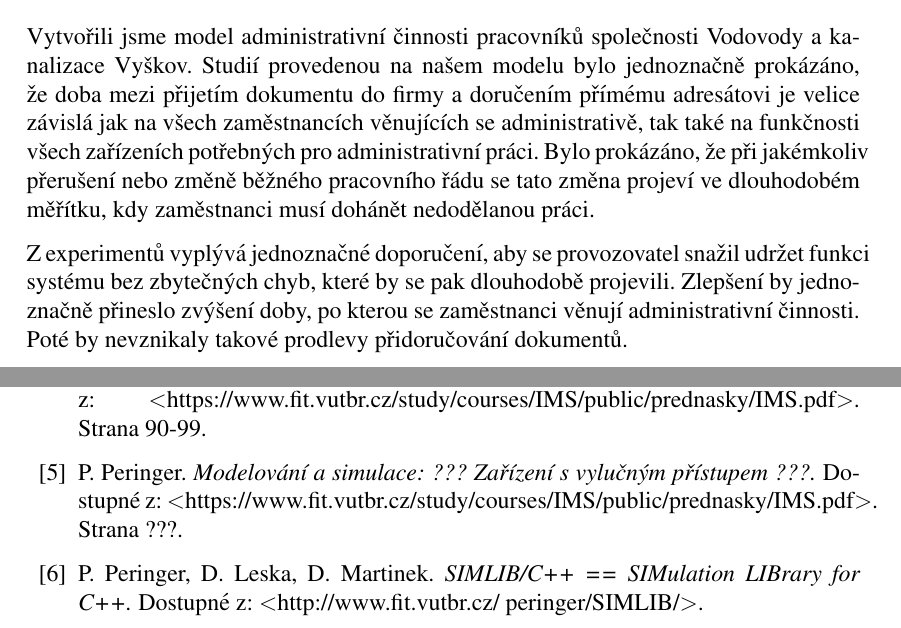
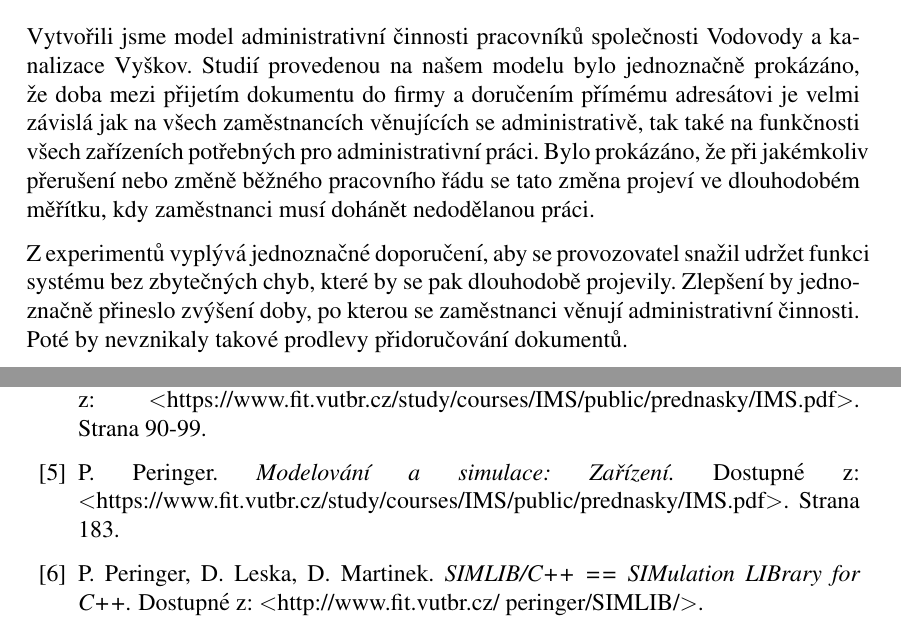
Before and after one commit to alda519/vak, a LaTeX document (dokumentace/dokumentace.tex): two parts of pages 11 and 12 of 12, joined at a grey line, cut so that both start at the same text. Compiled offline with pdfLaTeX.

Commit message:
dokumentace - konec

```diff
--- a/dokumentace/dokumentace.tex
+++ b/dokumentace/dokumentace.tex
@@ -298,10 +298,10 @@ Dalšími experimenty by bylo možné zjistit dlouhodobé reakce systému na jak
 % Kapitola 6 -
 \section{Shrnutí simulačních experimentů a závěr}
 
-Vytvořili jsme model administrativní činnosti pracovníků společnosti Vodovody a kanalizace Vyškov.
-Studií provedenou na našem modelu bylo jednoznačně prokázáno, že doba mezi přijetím dokumentu do firmy a doručením přímému adresátovi je velice závislá jak na všech zaměstnancích věnujících se administrativě, tak také na funkčnosti všech zařízeních potřebných pro administrativní práci. Bylo prokázáno, že při jakémkoliv přerušení nebo změně běžného pracovního řádu se tato změna projeví ve dlouhodobém měřítku, kdy zaměstnanci musí dohánět nedodělanou práci.
+Vytvořili jsme model administrativní činnosti pracovníků společnosti Vodovody a ka\-na\-li\-za\-ce Vyškov.
+Studií provedenou na našem modelu bylo jednoznačně prokázáno, že doba mezi přijetím dokumentu do firmy a doručením přímému adresátovi je velmi závislá jak na všech zaměstnancích věnujících se administrativě, tak také na funkčnosti všech zařízeních potřebných pro administrativní práci. Bylo prokázáno, že při jakémkoliv přerušení nebo změně běžného pracovního řádu se tato změna projeví ve dlouhodobém měřítku, kdy zaměstnanci musí dohánět nedodělanou práci.
 
-Z experimentů vyplývá jednoznačné doporučení, aby se provozovatel snažil udržet funkci systému bez zbytečných chyb, které by se pak dlouhodobě projevili. Zlepšení by jednoznačně přineslo zvýšení doby, po kterou se zaměstnanci věnují administrativní činnosti. Poté by nevznikaly takové prodlevy přidoručování dokumentů.
+Z experimentů vyplývá jednoznačné doporučení, aby se provozovatel snažil udržet funkci systému bez zbytečných chyb, které by se pak dlouhodobě projevily. Zlepšení by jednoznačně přineslo zvýšení doby, po kterou se zaměstnanci věnují administrativní činnosti. Poté by nevznikaly takové prodlevy přidoručování dokumentů.
 
 
 % bla bla ke kazdemu modelu nejaka veticka a bude to hotove
@@ -342,9 +342,9 @@ Dostupné z: \textless https://www.fit.vutbr.cz/study/courses/IMS/public/prednas
 Strana 90-99.
 
 \bibitem{ims-zarizeni} P. Peringer.
-\textit{Modelování a simulace: ??? Zařízení s vylučným přístupem ???.}
+\textit{Modelování a simulace: Zařízení.}
 Dostupné z: \textless https://www.fit.vutbr.cz/study/courses/IMS/public/prednasky/IMS.pdf\textgreater.
-Strana ???.
+Strana 183.
 
 \bibitem{simlib} P. Peringer, D. Leska, D. Martinek.
 \textit{SIMLIB/C++  ==  SIMulation LIBrary for C++.}
```
